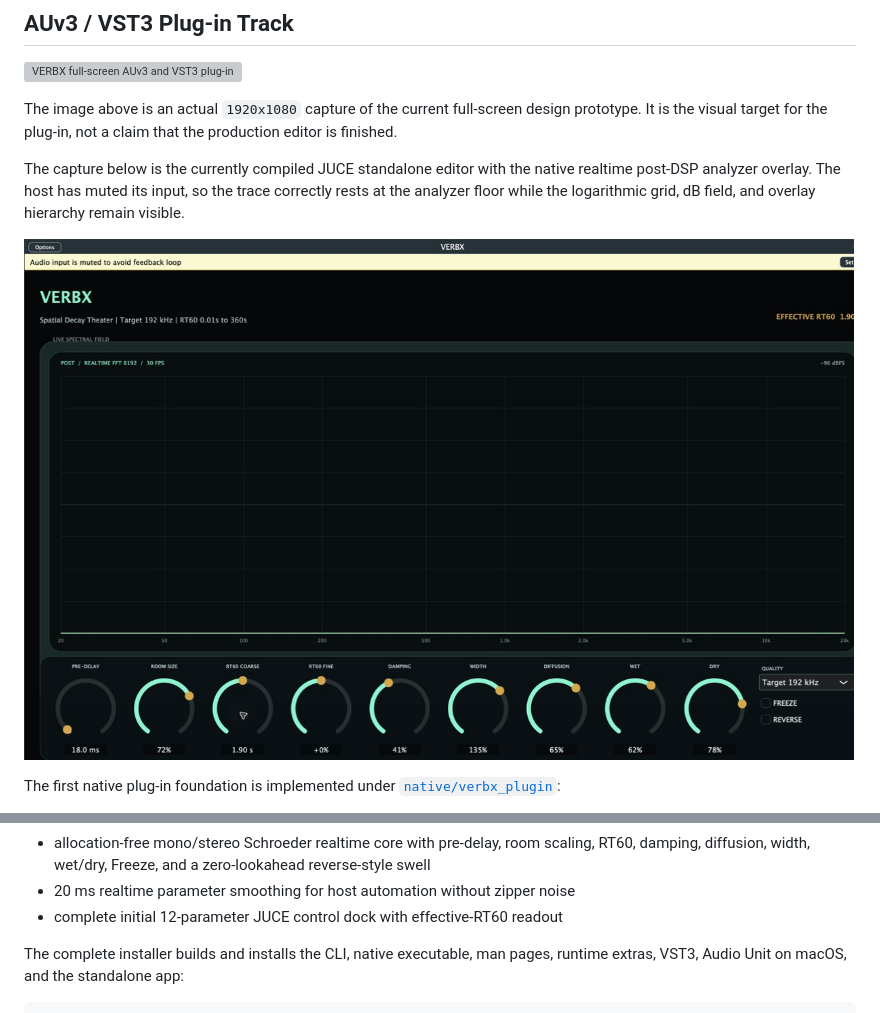
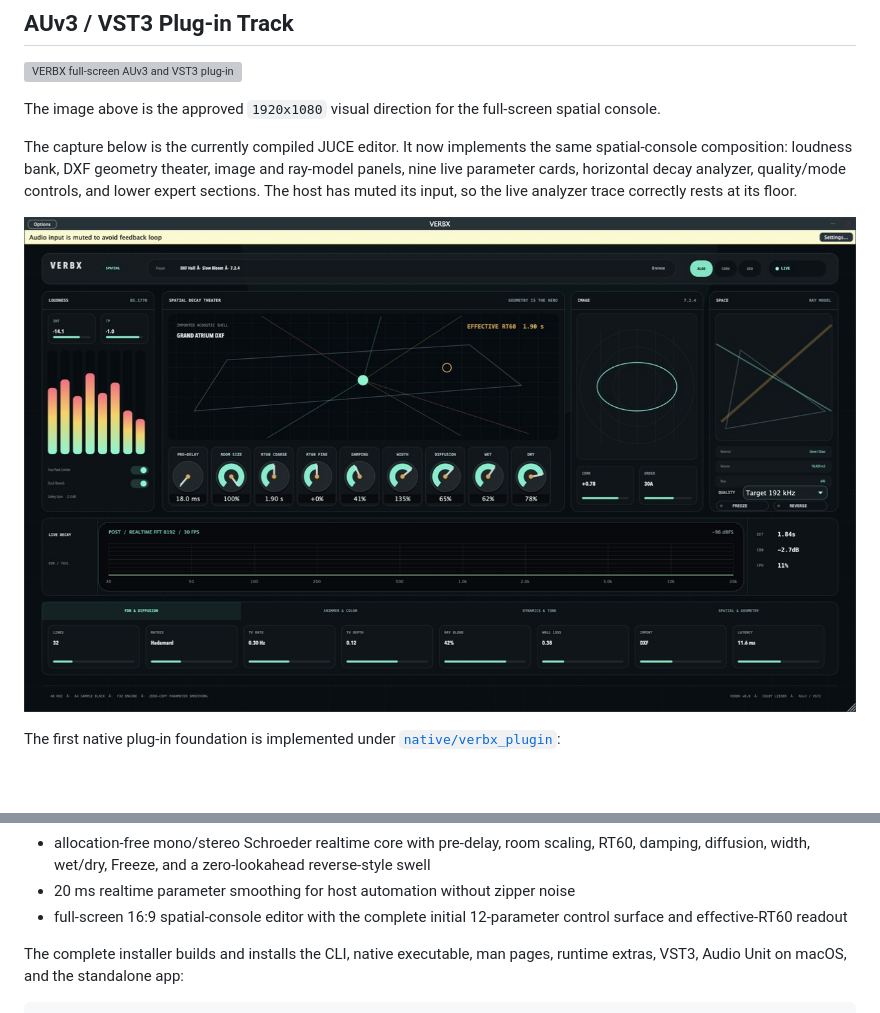
Before and after one commit to TheColby/verbx, a Markdown page: README.md, 2 parts joined by grey strips. Drawn GitHub-style; pictures changed too: docs/assets/verbx_plugin_native_analyzer.jpg; blank space fills up the shorter version; grey boxes are pictures that could not be loaded.

```diff
--- a/README.md
+++ b/README.md
@@ -34,14 +34,14 @@ verbx render voice.wav out.wav \
 
 ![VERBX full-screen AUv3 and VST3 plug-in design](docs/assets/verbx_plugin_fullscreen.png)
 
-The image above is an actual `1920x1080` capture of the current full-screen
-design prototype. It is the visual target for the plug-in, not a claim that the
-production editor is finished.
-
-The capture below is the currently compiled JUCE standalone editor with the
-native realtime post-DSP analyzer overlay. The host has muted its input, so the
-trace correctly rests at the analyzer floor while the logarithmic grid, dB
-field, and overlay hierarchy remain visible.
+The image above is the approved `1920x1080` visual direction for the full-screen
+spatial console.
+
+The capture below is the currently compiled JUCE editor. It now implements the
+same spatial-console composition: loudness bank, DXF geometry theater, image
+and ray-model panels, nine live parameter cards, horizontal decay analyzer,
+quality/mode controls, and lower expert sections. The host has muted its input,
+so the live analyzer trace correctly rests at its floor.
 
 ![VERBX native realtime spectrum analyzer](docs/assets/verbx_plugin_native_analyzer.jpg)
 
@@ -60,7 +60,8 @@ The first native plug-in foundation is implemented under
   scaling, RT60, damping, diffusion, width, wet/dry, Freeze, and a zero-lookahead
   reverse-style swell
 - 20 ms realtime parameter smoothing for host automation without zipper noise
-- complete initial 12-parameter JUCE control dock with effective-RT60 readout
+- full-screen 16:9 spatial-console editor with the complete initial
+  12-parameter control surface and effective-RT60 readout
 
 The complete installer builds and installs the CLI, native executable, man
 pages, runtime extras, VST3, Audio Unit on macOS, and the standalone app:
```
Also changed, not shown: CHANGELOG.md (+5 -0 lines), native/verbx_plugin/README.md (+7 -0 lines), 2 other files.
